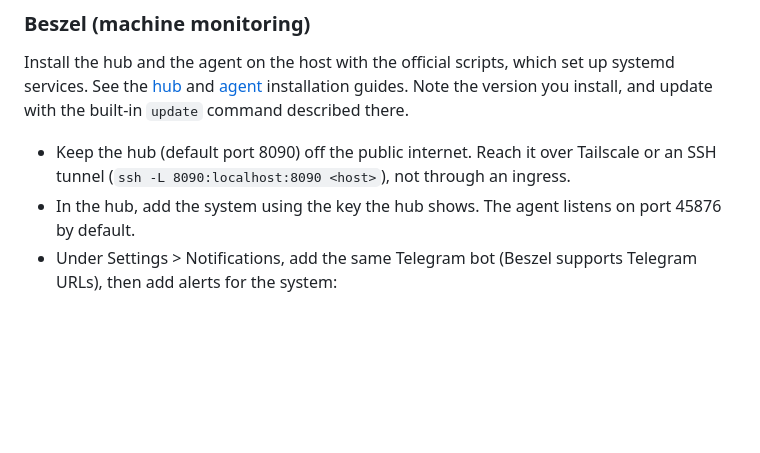
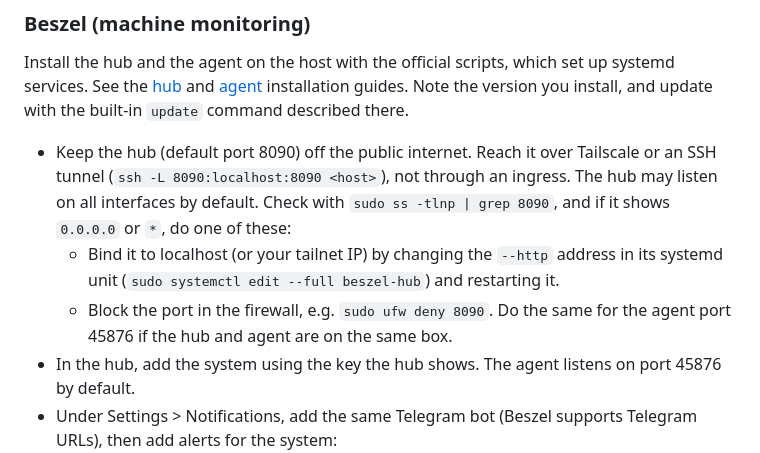
Before and after one commit to batman-nair/CriticApp, a Markdown page: docs/DEPLOYMENT.md, the part around the change. GitHub-like rendering; blank space fills up the shorter version.

Commit message:
Explain how to keep the Beszel hub and agent ports private (#43)
Co-Authored-By: Claude Opus 5.5 <noreply@anthropic.com>

```diff
--- a/docs/DEPLOYMENT.md
+++ b/docs/DEPLOYMENT.md
@@ -232,7 +232,10 @@ When either key is empty, quota alerts are skipped and only logged.
 
 Install the hub and the agent on the host with the official scripts, which set up systemd services. See the [hub](https://beszel.dev/guide/hub-installation) and [agent](https://beszel.dev/guide/agent-installation) installation guides. Note the version you install, and update with the built-in `update` command described there.
 
-- Keep the hub (default port 8090) off the public internet. Reach it over Tailscale or an SSH tunnel (`ssh -L 8090:localhost:8090 <host>`), not through an ingress.
+- Keep the hub (default port 8090) off the public internet. Reach it over Tailscale or an SSH tunnel (`ssh -L 8090:localhost:8090 <host>`), not through an ingress. The hub may listen on all interfaces by default. Check with `sudo ss -tlnp | grep 8090`, and if it shows `0.0.0.0` or `*`, do one of these:
+  - Bind it to localhost (or your tailnet IP) by changing the `--http` address in its systemd unit (`sudo systemctl edit --full beszel-hub`) and restarting it.
+  - Block the port in the firewall, e.g. `sudo ufw deny 8090`.
+  Do the same for the agent port 45876 if the hub and agent are on the same box.
 - In the hub, add the system using the key the hub shows. The agent listens on port 45876 by default.
 - Under Settings > Notifications, add the same Telegram bot (Beszel supports Telegram URLs), then add alerts for the system:
   - CPU above 90% for 10 minutes
```
